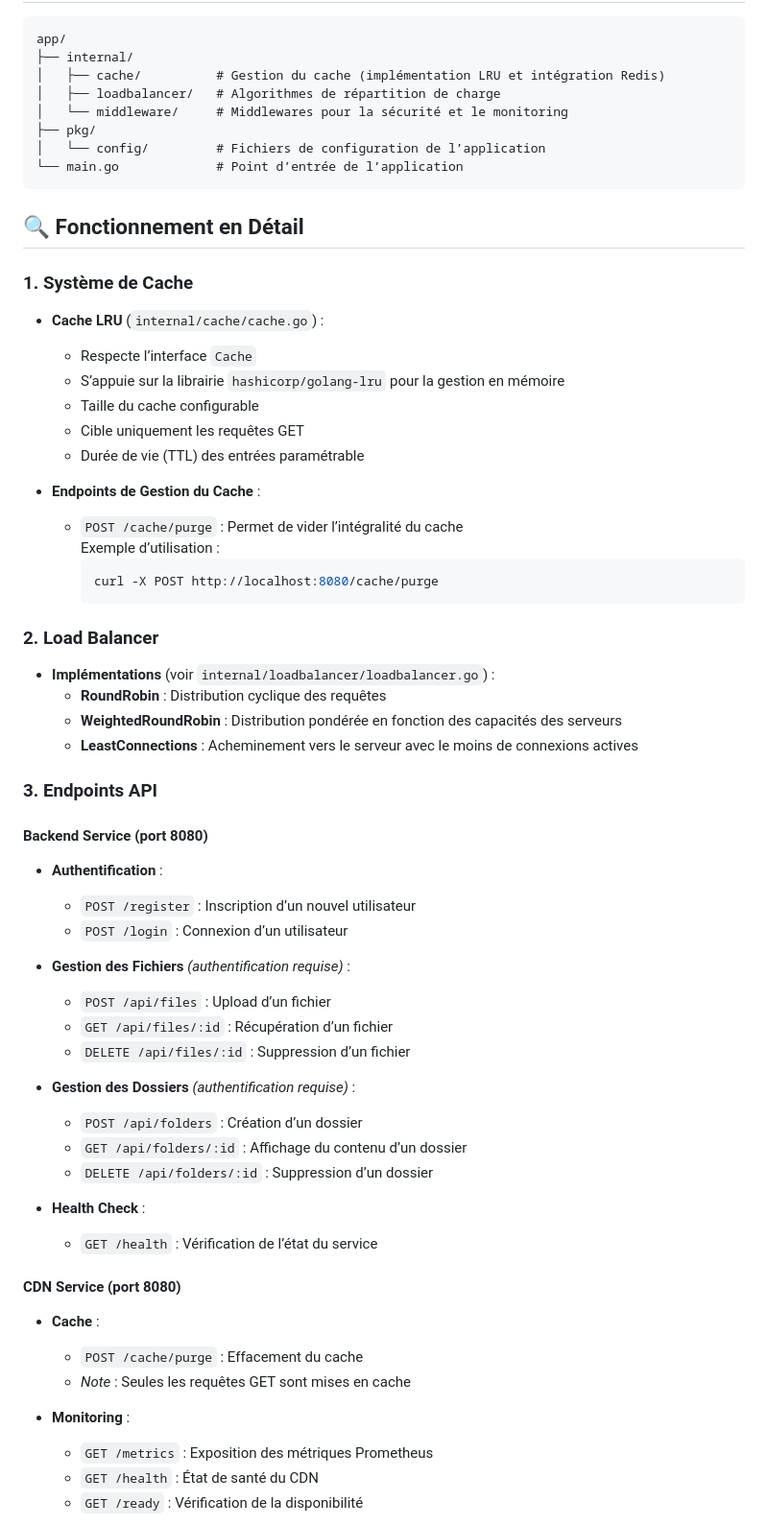
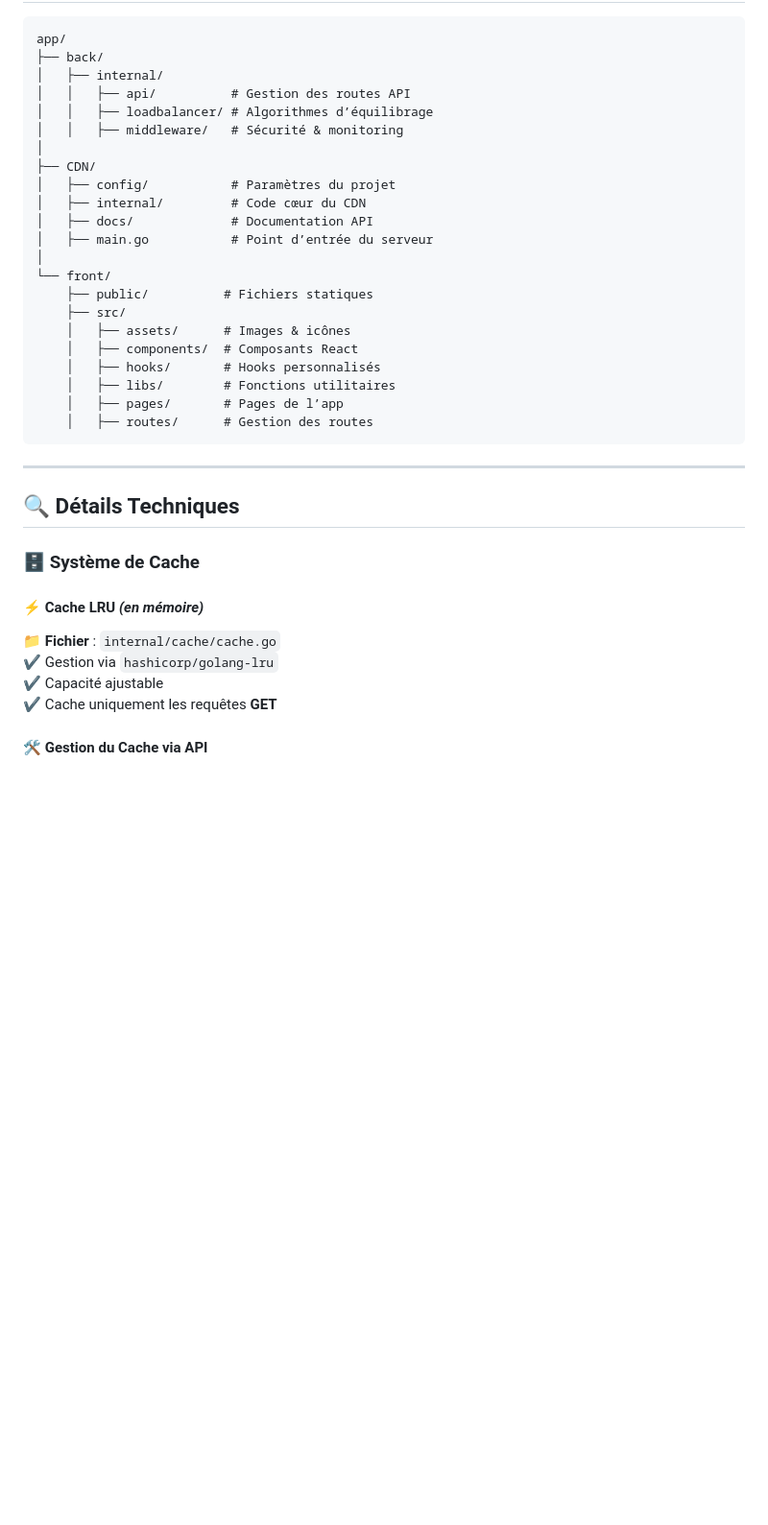
Before and after one commit to GoofyTeam/GoofyContentDeliveryNetwork, a Markdown page: README.md, the part around the change printed below. Shown: that part at 96% size. GitHub-like rendering; blank space fills up the shorter version.

````diff
--- a/README.md
+++ b/README.md
@@ -62,69 +87,41 @@ docker compose -f docker-compose.prod.yml up
 
 ```
 app/
-├── internal/
-│   ├── cache/          # Gestion du cache (implémentation LRU et intégration Redis)
-│   ├── loadbalancer/   # Algorithmes de répartition de charge
-│   └── middleware/     # Middlewares pour la sécurité et le monitoring
-├── pkg/
-│   └── config/         # Fichiers de configuration de l’application
-└── main.go             # Point d’entrée de l’application
+├── back/
+│   ├── internal/
+│   │   ├── api/          # Gestion des routes API
+│   │   ├── loadbalancer/ # Algorithmes d’équilibrage
+│   │   ├── middleware/   # Sécurité & monitoring
+│
+├── CDN/
+│   ├── config/           # Paramètres du projet
+│   ├── internal/         # Code cœur du CDN
+│   ├── docs/             # Documentation API
+│   ├── main.go           # Point d’entrée du serveur
+│
+└── front/
+    ├── public/          # Fichiers statiques
+    ├── src/
+    │   ├── assets/      # Images & icônes
+    │   ├── components/  # Composants React
+    │   ├── hooks/       # Hooks personnalisés
+    │   ├── libs/        # Fonctions utilitaires
+    │   ├── pages/       # Pages de l’app
+    │   ├── routes/      # Gestion des routes
 ```
 
-## 🔍 Fonctionnement en Détail
+---
 
-### 1. Système de Cache
+## 🔍 Détails Techniques
 
-- **Cache LRU** (`internal/cache/cache.go`) :
-  - Respecte l’interface `Cache`
-  - S’appuie sur la librairie `hashicorp/golang-lru` pour la gestion en mémoire
-  - Taille du cache configurable
-  - Cible uniquement les requêtes GET
-  - Durée de vie (TTL) des entrées paramétrable
+### 🗄️ Système de Cache
 
-- **Endpoints de Gestion du Cache** :
-  - `POST /cache/purge` : Permet de vider l’intégralité du cache
-    Exemple d’utilisation :
-    ```bash
-    curl -X POST http://localhost:8080/cache/purge
-    ```
+#### ⚡ Cache LRU _(en mémoire)_
 
-### 2. Load Balancer
+📁 **Fichier** : `internal/cache/cache.go`
+✔ Gestion via `hashicorp/golang-lru`
+✔ Capacité ajustable
+✔ Cache uniquement les requêtes **GET**
 
-- **Implémentations** (voir `internal/loadbalancer/loadbalancer.go`) :
-  - **RoundRobin** : Distribution cyclique des requêtes
-  - **WeightedRoundRobin** : Distribution pondérée en fonction des capacités des serveurs
-  - **LeastConnections** : Acheminement vers le serveur avec le moins de connexions actives
+#### 🛠 Gestion du Cache via API
 
-### 3. Endpoints API
-
-#### Backend Service (port 8080)
-
-- **Authentification** :
-  - `POST /register` : Inscription d’un nouvel utilisateur
-  - `POST /login` : Connexion d’un utilisateur
-
-- **Gestion des Fichiers** *(authentification requise)* :
-  - `POST /api/files` : Upload d’un fichier
-  - `GET /api/files/:id` : Récupération d’un fichier
-  - `DELETE /api/files/:id` : Suppression d’un fichier
-
-- **Gestion des Dossiers** *(authentification requise)* :
-  - `POST /api/folders` : Création d’un dossier
-  - `GET /api/folders/:id` : Affichage du contenu d’un dossier
-  - `DELETE /api/folders/:id` : Suppression d’un dossier
-
-- **Health Check** :
-  - `GET /health` : Vérification de l’état du service
-
-#### CDN Service (port 8080)
-
-- **Cache** :
-  - `POST /cache/purge` : Effacement du cache
-  - *Note* : Seules les requêtes GET sont mises en cache
-
-- **Monitoring** :
-  - `GET /metrics` : Exposition des métriques Prometheus
-  - `GET /health` : État de santé du CDN
-  - `GET /ready` : Vérification de la disponibilité
-
````
Also changed, not shown: other parts of README.md (+195 -272 lines).
